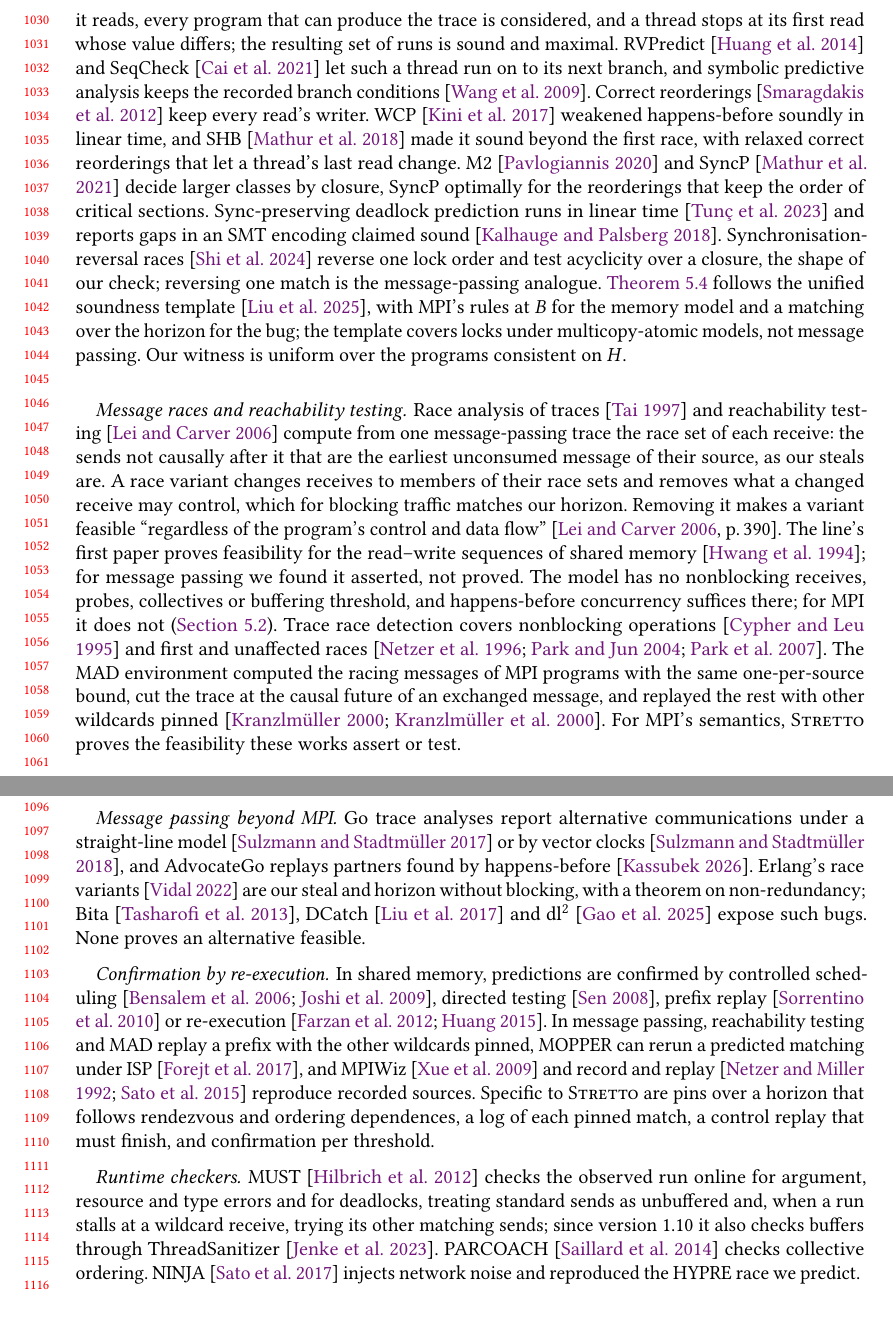
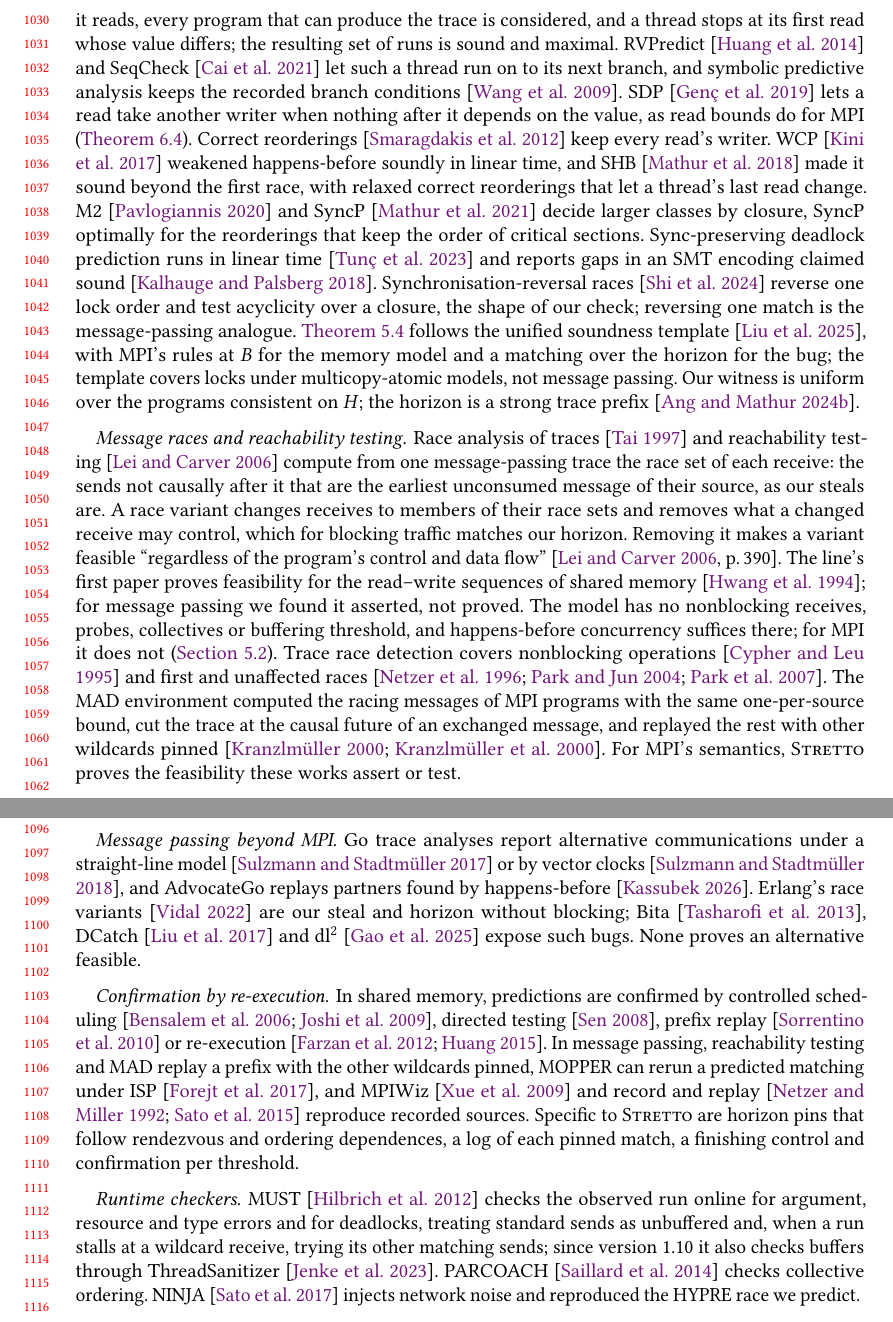
Before and after one commit to focs-lab/stretto, a LaTeX paper (paper/main.tex, which reads paper/sections/related.tex): two parts of pages 22 and 23 of 39, joined at a grey line, cut so that both start at the same text. Compiled offline with pdfLaTeX.

Commit message:
paper: Cite SDP and strong trace prefixes
SDP lets a read take another writer when nothing after it depends on
the value, which is the closest shared-memory precedent for read
bounds and the first-read theorem; strong trace prefixes are the
general form of the horizon. Both were in the bibliography but
uncited. To keep the body within 23 pages, the related-work paragraphs
on Erlang and on confirmation are shortened by a few words.

```diff
--- a/paper/sections/related.tex
+++ b/paper/sections/related.tex
@@ -8,7 +8,9 @@ thread is deterministic given what it reads, every program that can produce the
 considered, and a thread stops at its first read whose value differs; the resulting set of
 runs is sound and maximal. RVPredict~\citep{huang14rvpredict} and
 SeqCheck~\citep{cai21seqcheck} let such a thread run on to its next branch, and symbolic
-predictive analysis keeps the recorded branch conditions~\citep{wang09ctp}. Correct
+predictive analysis keeps the recorded branch conditions~\citep{wang09ctp}. SDP~\citep{genc19sdp}
+lets a read take another writer when nothing after it depends on the value, as read bounds do
+for MPI (\cref{thm:firstread}). Correct
 reorderings~\citep{smaragdakis12cp} keep every read's writer. WCP~\citep{kini17wcp} weakened
 happens-before soundly in linear time, and SHB~\citep{mathur18shb} made it sound beyond the
 first race, with relaxed correct reorderings that let a thread's last read change. M2~\citep{pavlogiannis20m2} and
@@ -20,7 +22,8 @@ order and test acyclicity over a closure, the shape of our check; reversing one
 message-passing analogue. \Cref{thm:sound} follows the unified soundness
 template~\citep{liu25soundness}, with MPI's rules at $\Bt$ for the memory model and a matching
 over the horizon for the bug; the template covers locks under multicopy-atomic models, not
-message passing. Our witness is uniform over the programs consistent on $\Hpre$.
+message passing. Our witness is uniform over the programs consistent on $\Hpre$; the horizon is a
+strong trace prefix~\citep{ang24strong}.
 
 \paragraph{Message races and reachability testing.} Race analysis of
 traces~\citep{tai97race} and reachability testing~\citep{lei06reachability} compute from one
@@ -85,8 +88,7 @@ model~\citep{bohm16aislinn}.
 \paragraph{Message passing beyond MPI\@.} Go trace analyses report alternative communications
 under a straight-line model~\citep{sulzmann17hvc} or by vector clocks~\citep{sulzmann18go}, and
 AdvocateGo replays partners found by happens-before~\citep{advocatego}. Erlang's race
-variants~\citep{vidal22racevariants} are our steal and horizon without blocking, with a theorem on
-non-redundancy;
+variants~\citep{vidal22racevariants} are our steal and horizon without blocking;
 Bita~\citep{tasharofi13bita}, DCatch~\citep{liu17dcatch} and dl$^2$~\citep{gao25dl2} expose
 such bugs. None proves an alternative feasible.
 
@@ -97,9 +99,9 @@ or re-execution~\citep{farzan12exceptionull,huang15mcr}. In message passing, rea
 testing and MAD replay a prefix with the other wildcards pinned, MOPPER can rerun a predicted
 matching
 under ISP~\citep{forejt17mopper}, and MPIWiz~\citep{xue09mpiwiz} and record and
-replay~\citep{netzer92replay,sato15rempi} reproduce recorded sources. Specific to \tool are pins
-over a horizon that follows rendezvous and ordering dependences, a log of each
-pinned match, a control replay that must finish, and confirmation per threshold.
+replay~\citep{netzer92replay,sato15rempi} reproduce recorded sources. Specific to \tool are
+horizon pins that follow rendezvous and ordering dependences, a log of each
+pinned match, a finishing control and confirmation per threshold.
 
 \paragraph{Runtime checkers.} \MUST~\citep{hilbrich12must} checks the observed run online for
 argument, resource and type errors and for deadlocks, treating standard sends as unbuffered and,
```
